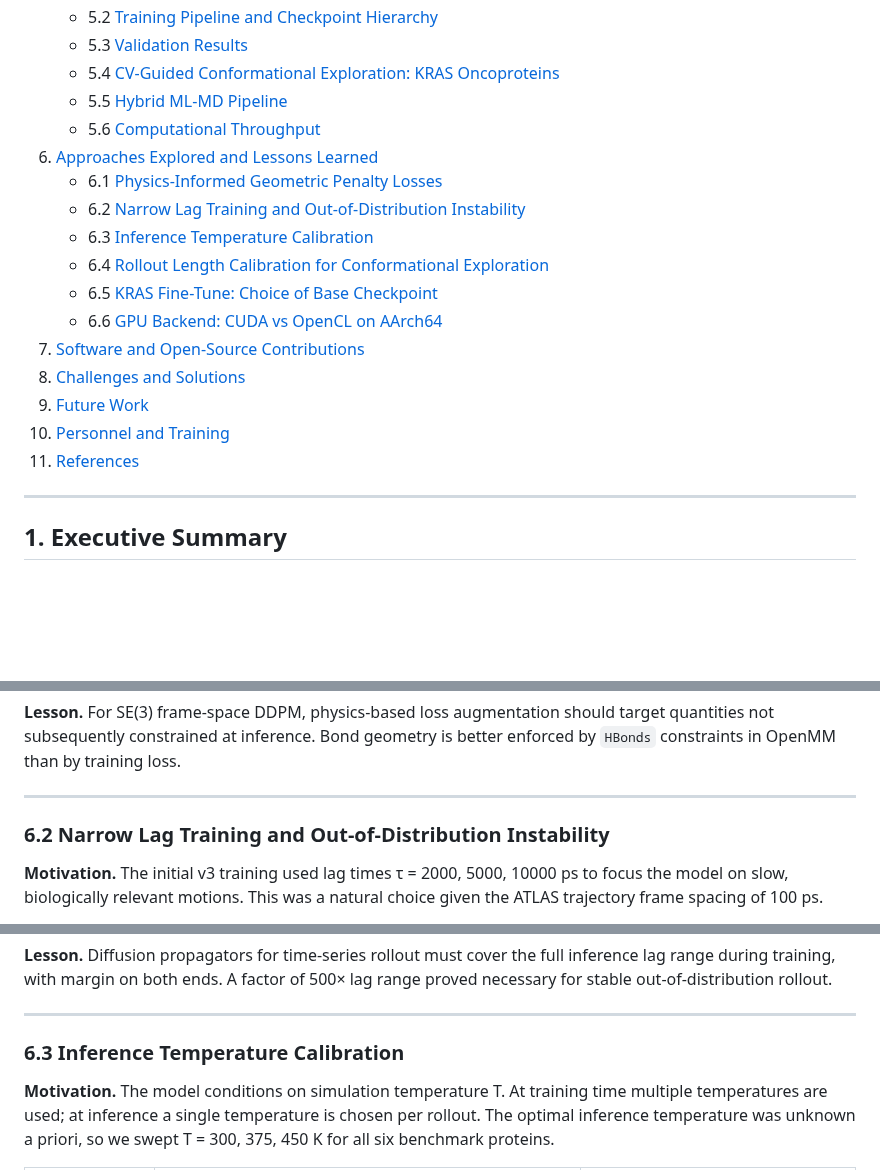
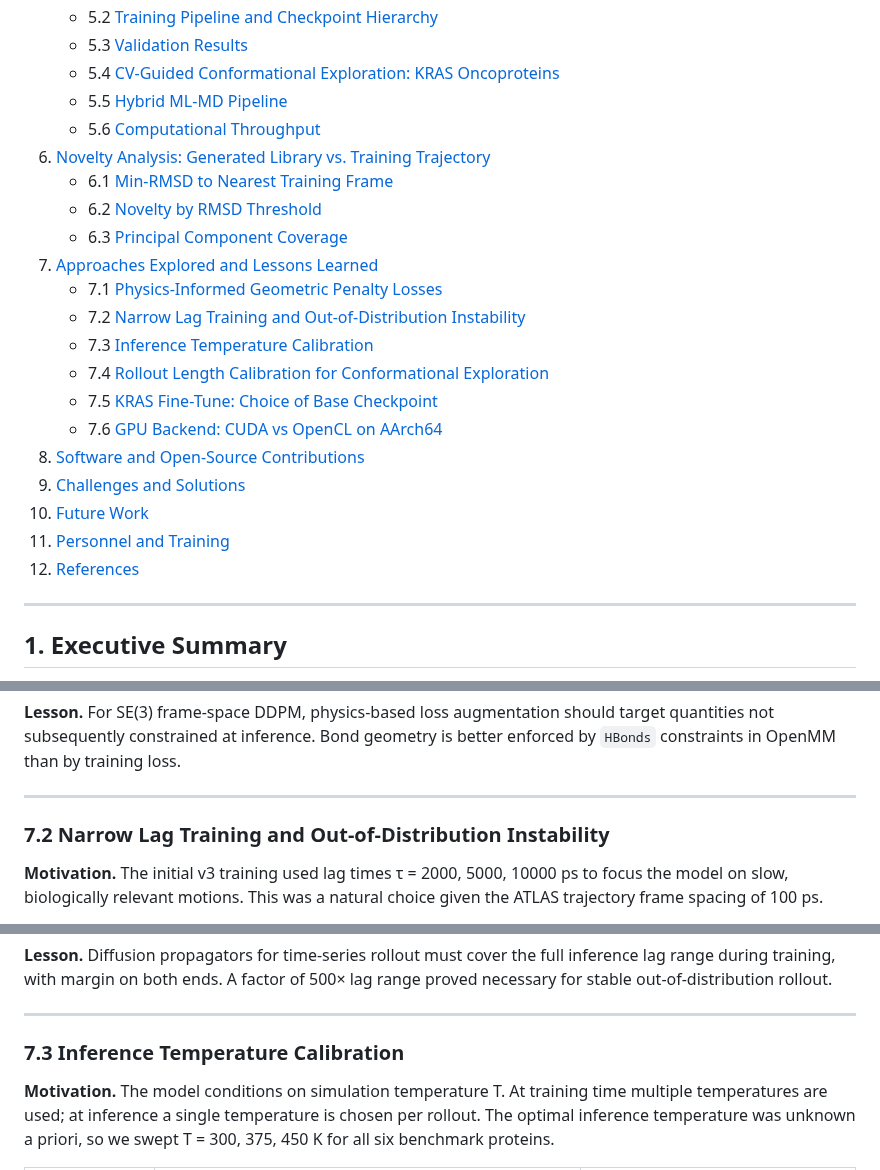
Before and after one commit to qshao/DL-MD, a Markdown page: docs/NSF_Progress_Report_2026.md, 3 parts joined by grey strips. Drawn GitHub-style; blank space fills up the shorter version.

```diff
--- a/docs/NSF_Progress_Report_2026.md
+++ b/docs/NSF_Progress_Report_2026.md
@@ -23,18 +23,22 @@
    - 5.4 [CV-Guided Conformational Exploration: KRAS Oncoproteins](#54-cv-guided-conformational-exploration-kras-oncoproteins)
    - 5.5 [Hybrid ML-MD Pipeline](#55-hybrid-ml-md-pipeline)
    - 5.6 [Computational Throughput](#56-computational-throughput)
-6. [Approaches Explored and Lessons Learned](#6-approaches-explored-and-lessons-learned)
-   - 6.1 [Physics-Informed Geometric Penalty Losses](#61-physics-informed-geometric-penalty-losses)
-   - 6.2 [Narrow Lag Training and Out-of-Distribution Instability](#62-narrow-lag-training-and-out-of-distribution-instability)
-   - 6.3 [Inference Temperature Calibration](#63-inference-temperature-calibration)
-   - 6.4 [Rollout Length Calibration for Conformational Exploration](#64-rollout-length-calibration-for-conformational-exploration)
-   - 6.5 [KRAS Fine-Tune: Choice of Base Checkpoint](#65-kras-fine-tune-choice-of-base-checkpoint)
-   - 6.6 [GPU Backend: CUDA vs OpenCL on AArch64](#66-gpu-backend-cuda-vs-opencl-on-aarch64)
-7. [Software and Open-Source Contributions](#7-software-and-open-source-contributions)
-8. [Challenges and Solutions](#8-challenges-and-solutions)
-9. [Future Work](#9-future-work)
-10. [Personnel and Training](#10-personnel-and-training)
-11. [References](#11-references)
+6. [Novelty Analysis: Generated Library vs. Training Trajectory](#6-novelty-analysis-generated-library-vs-training-trajectory)
+   - 6.1 [Min-RMSD to Nearest Training Frame](#61-min-rmsd-to-nearest-training-frame)
+   - 6.2 [Novelty by RMSD Threshold](#62-novelty-by-rmsd-threshold)
+   - 6.3 [Principal Component Coverage](#63-principal-component-coverage)
+7. [Approaches Explored and Lessons Learned](#7-approaches-explored-and-lessons-learned)
+   - 7.1 [Physics-Informed Geometric Penalty Losses](#71-physics-informed-geometric-penalty-losses)
+   - 7.2 [Narrow Lag Training and Out-of-Distribution Instability](#72-narrow-lag-training-and-out-of-distribution-instability)
+   - 7.3 [Inference Temperature Calibration](#73-inference-temperature-calibration)
+   - 7.4 [Rollout Length Calibration for Conformational Exploration](#74-rollout-length-calibration-for-conformational-exploration)
+   - 7.5 [KRAS Fine-Tune: Choice of Base Checkpoint](#75-kras-fine-tune-choice-of-base-checkpoint)
+   - 7.6 [GPU Backend: CUDA vs OpenCL on AArch64](#76-gpu-backend-cuda-vs-opencl-on-aarch64)
+8. [Software and Open-Source Contributions](#8-software-and-open-source-contributions)
+9. [Challenges and Solutions](#9-challenges-and-solutions)
+10. [Future Work](#10-future-work)
+11. [Personnel and Training](#11-personnel-and-training)
+12. [References](#12-references)
 
 ---
 
@@ -285,7 +347,7 @@ Four variants were tested systematically during the v3 architecture exploration
 
 ---
 
-### 6.2 Narrow Lag Training and Out-of-Distribution Instability
+### 7.2 Narrow Lag Training and Out-of-Distribution Instability
 
 **Motivation.** The initial v3 training used lag times τ = 2000, 5000, 10000 ps to focus the model on slow, biologically relevant motions. This was a natural choice given the ATLAS trajectory frame spacing of 100 ps.
 
@@ -297,7 +359,7 @@ Four variants were tested systematically during the v3 architecture exploration
 
 ---
 
-### 6.3 Inference Temperature Calibration
+### 7.3 Inference Temperature Calibration
 
 **Motivation.** The model conditions on simulation temperature T. At training time multiple temperatures are used; at inference a single temperature is chosen per rollout. The optimal inference temperature was unknown a priori, so we swept T = 300, 375, 450 K for all six benchmark proteins.
 
```
Also changed, not shown: other parts of docs/NSF_Progress_Report_2026.md (+68 -10 lines), docs/figures/novelty_pc_distributions.png (added), docs/figures/novelty_pca_rmsd.png (added), docs/figures/novelty_thresholds.png (added), 2 other files.
